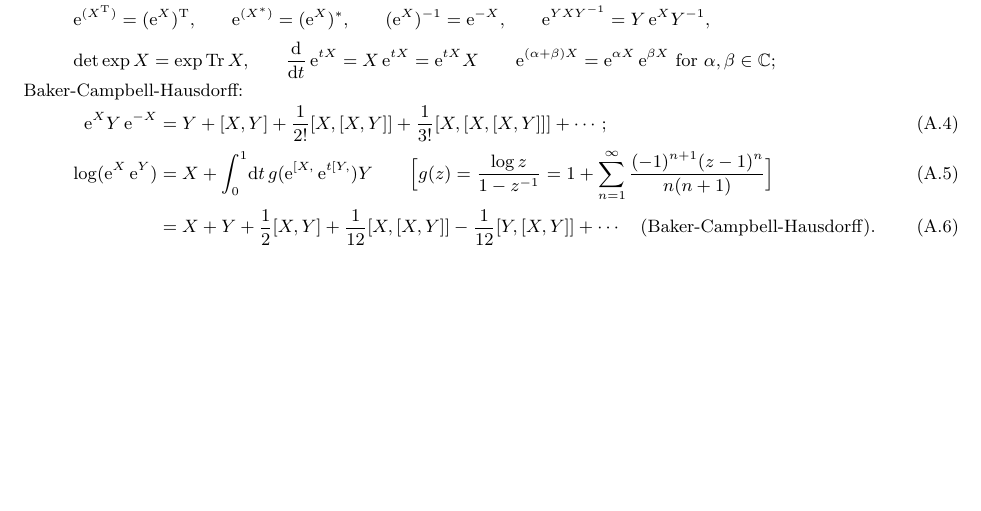
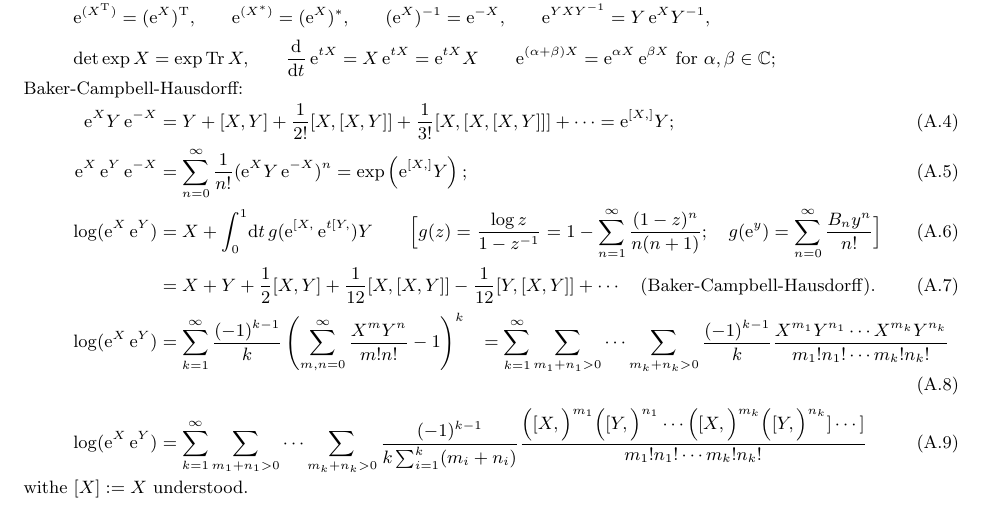
Before and after one commit to misho104/hepphCheatSheet, a LaTeX document (CheatSheet.tex, which reads mathematics.tex): part of page 12 of 12, cut so that both start at the same text, the shorter picture padded with empty space. Compiled offline with pdfLaTeX.

Commit message:
feat: add a formula for Matrix exponential

```diff
--- a/mathematics.tex
+++ b/mathematics.tex
@@ -38,15 +38,40 @@ Properties:
 Baker-Campbell-Hausdorff:
 \begin{align}
   \ee^X Y \ee^{-X}
-&= Y + [X, Y] + \frac1{2!}[X, [X, Y]] + \frac1{3!}[X, [X, [X, Y]]] + \cdots;
+&= Y + [X, Y] + \frac1{2!}[X, [X, Y]] + \frac1{3!}[X, [X, [X, Y]]] + \cdots = \ee^{[X,]}Y;
+\\
+  \ee^X \ee^Y \ee^{-X}
+&= \sum_{n=0}^\infty\frac{1}{n!}(\ee^X Y \ee^{-X})^n
+ = \exp\left(\ee^{[X,]}Y\right);
 \\
   \log(\ee^X \ee^Y)
 &= X + \int_0^1\!\dd t\, g(\ee^{[X,}\ee^{t[Y,})Y
 \qquad\Bigl[
-  g(z) = \frac{\log z}{1-z^{-1}} = 1+\sum_{n=1}^{\infty}\frac{(-1)^{n+1}(z-1)^n}{n(n+1)}
+  g(z) = \frac{\log z}{1-z^{-1}} = 1-\sum_{n=1}^{\infty}\frac{(1-z)^n}{n(n+1)};
+\quad
+g(\ee^y)=\sum_{n=0}^{\infty}\frac{B_ny^n}{n!}
 \Bigr]\\
 &= X + Y + \frac12[X,Y] + \frac1{12}[X, [X,Y]] - \frac1{12}[Y, [X,Y]] + \cdots
 \quad\text{(Baker-Campbell-Hausdorff).}
 \end{align}
+\begin{align}
+   \log(\ee^X\ee^Y)
+&=\sum_{k=1}^\infty \frac{(-1)^{k-1}}{k}\left(\sum_{m,n=0}^{\infty}\frac{X^mY^n}{m!n!}-1\right)^k
+&=\sum_{k=1}^\infty
+   \sum_{m_1+n_1>0}\cdots\sum_{m_k+n_k>0}\frac{(-1)^{k-1}}{k}
+\frac{X^{m_1}Y^{n_1}\cdots X^{m_k}Y^{n_k}}{m_1!n_1!\cdots m_k!n_k!}
+\end{align}
+\begin{equation}
+   \log(\ee^X\ee^Y)=\sum_{k=1}^{\infty}\sum_{m_1+n_1>0}\cdots\sum_{m_k+n_k>0}
+\frac{(-1)^{k-1}}{k\sum_{i=1}^{k}(m_i+n_i)}
+\frac{
+\Bigl([X,\Bigr)^{m_1}
+\Bigl([Y,\Bigr)^{n_1}\cdots
+\Bigl([X,\Bigr)^{m_k}
+\Bigl([Y,\Bigr)^{n_k}]\cdots]
+}{m_1!n_1!\cdots m_k!n_k!}
+\end{equation}
+withe $[X]:=X$ understood.
+
 
 \end{document}
```
